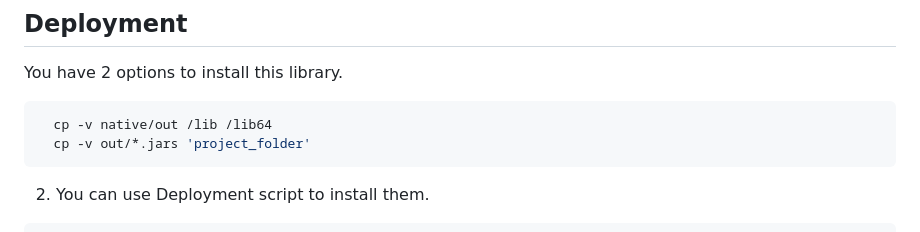
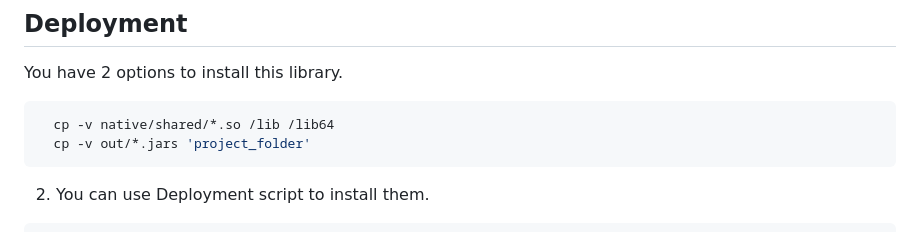
Before and after one commit to mehdiprgm/Terminal, a Markdown page: README.md, the part around the change. Drawn GitHub-style.

Commit message:
changed deployment description

````diff
--- a/README.md
+++ b/README.md
@@ -72,7 +72,7 @@ Re-write entire codebase with better and simpler algorithms and lots of things h
 You have 2 options to install this library.
 
 ```bash
-  cp -v native/out /lib /lib64
+  cp -v native/shared/*.so /lib /lib64
   cp -v out/*.jars 'project_folder'
 ```
 
````
